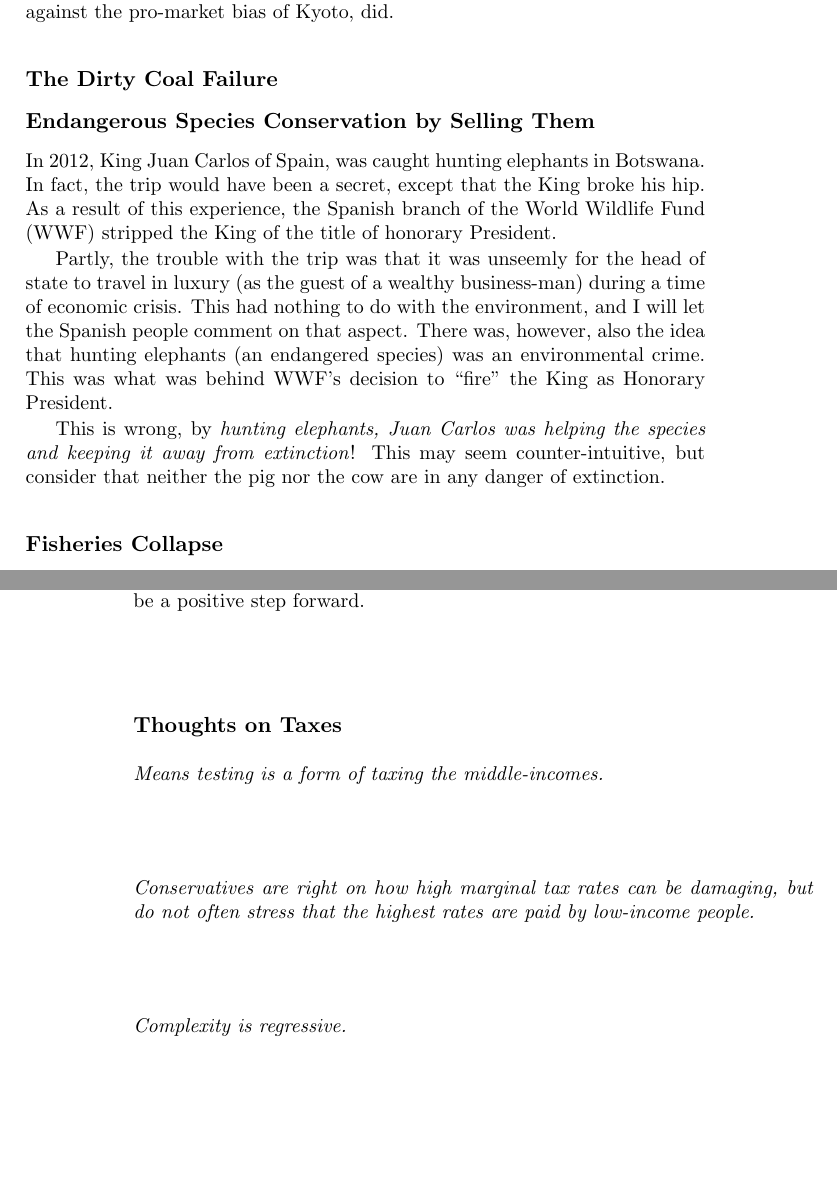
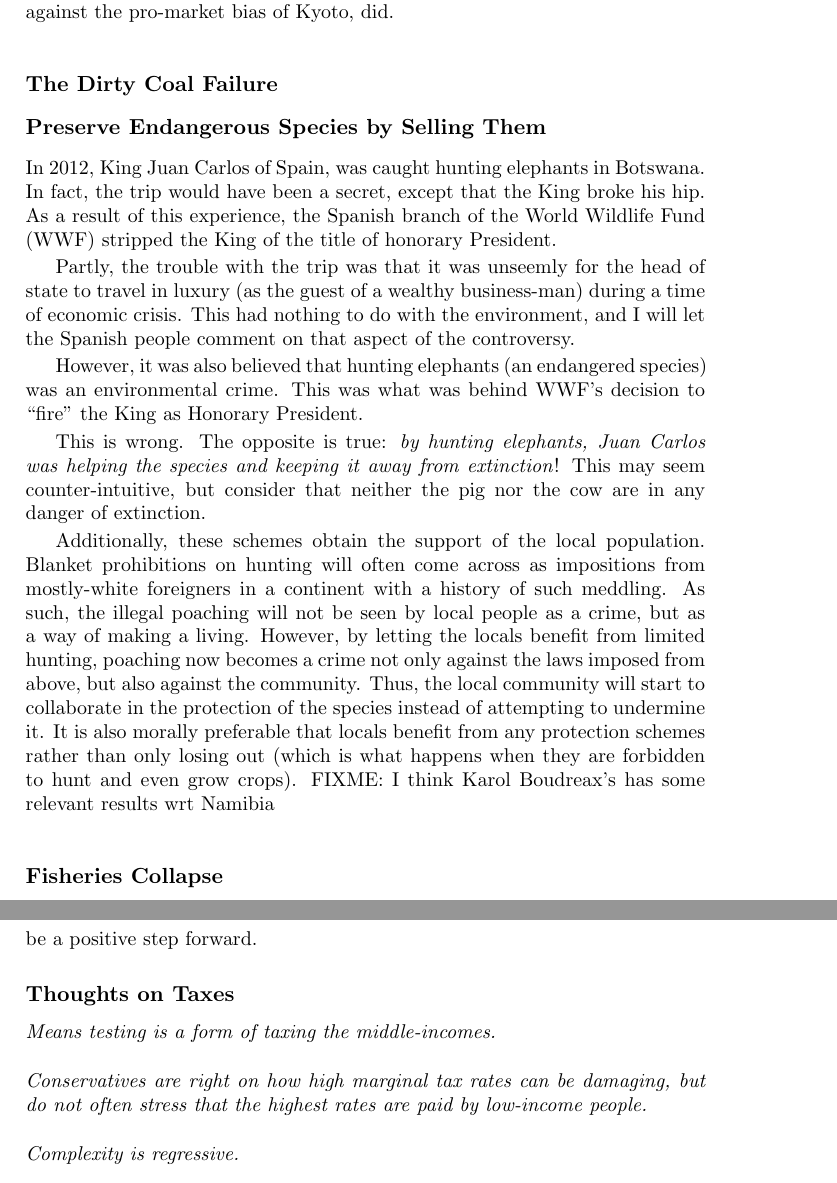
Before and after one commit to luispedro/libertarian-welfare, a LaTeX thesis (book/libertarian-welfare.tex, which reads book/environment.tex): two parts of pages 15 and 20 of 26 before the commit and two parts of pages 15 and 21 of 26 after it, joined at a grey line, cut so that both start at the same text, the shorter picture padded with empty space. Compiled offline with pdfLaTeX.

Commit message:
TXT More on conservation-through-property

```diff
--- a/book/environment.tex
+++ b/book/environment.tex
@@ -114,7 +114,7 @@ argued against the pro-market bias of Kyoto, did.
 
 \subsection{The Dirty Coal Failure}
 
-\subsection{Endangerous Species Conservation by Selling Them}
+\subsection{Preserve Endangerous Species by Selling Them}
 
 In 2012, King Juan Carlos of Spain, was caught hunting elephants in Botswana.
 In fact, the trip would have been a secret, except that the King broke his hip.
@@ -124,14 +124,29 @@ As a result of this experience, the Spanish branch of the World Wildlife Fund
 Partly, the trouble with the trip was that it was unseemly for the head of
 state to travel in luxury (as the guest of a wealthy business-man) during a
 time of economic crisis. This had nothing to do with the environment, and I
-will let the Spanish people comment on that aspect. There was, however, also
-the idea that hunting elephants (an endangered species) was an environmental
-crime. This was what was behind WWF's decision to ``fire'' the King as Honorary
-President.
+will let the Spanish people comment on that aspect of the controversy.
 
-This is wrong, by \emph{hunting elephants, Juan Carlos was helping the
-species and keeping it away from extinction}! This may seem counter-intuitive,
-but consider that neither the pig nor the cow are in any danger of extinction.
+However, it was also believed that hunting elephants (an endangered species)
+was an environmental crime. This was what was behind WWF's decision to ``fire''
+the King as Honorary President.
+
+This is wrong. The opposite is true: \emph{by hunting elephants, Juan Carlos
+was helping the species and keeping it away from extinction}! This may seem
+counter-intuitive, but consider that neither the pig nor the cow are in any
+danger of extinction.
+
+Additionally, these schemes obtain the support of the local population. Blanket
+prohibitions on hunting will often come across as impositions from mostly-white
+foreigners in a continent with a history of such meddling. As such, the illegal
+poaching will not be seen by local people as a crime, but as a way of making a
+living. However, by letting the locals benefit from limited hunting, poaching
+now becomes a crime not only against the laws imposed from above, but also
+against the community. Thus, the local community will start to collaborate in
+the protection of the species instead of attempting to undermine it. It is also
+morally preferable that locals benefit from any protection schemes rather than
+only losing out (which is what happens when they are forbidden to hunt and even
+grow crops).\FIXME{I think Karol Boudreax's has some relevant results wrt
+Namibia}
 
 % Check up what type of elephant Juan Carlos was hunting
 % http://www.rnw.nl/africa/bulletin/big-game-hunts-defended-after-spanish-kings-disputed-trip
```
